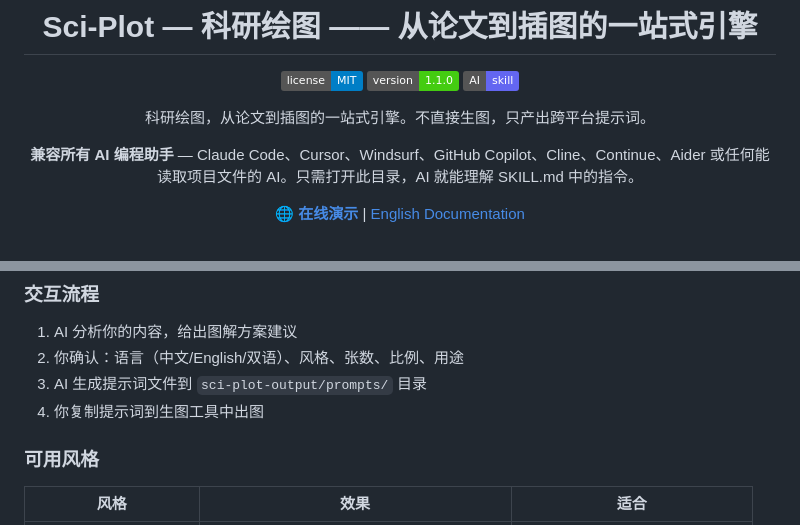
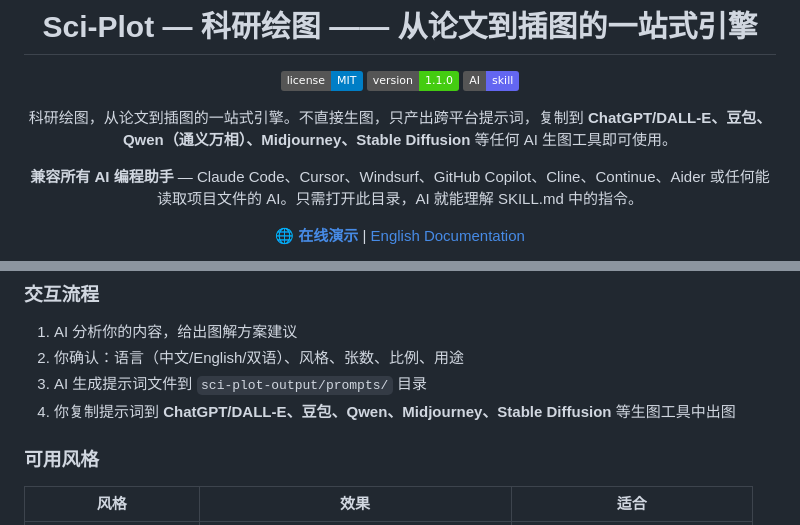
Before and after one commit to LPK3215/sci-plot, a Markdown page: README_CN.md, 2 parts joined by grey strips. Rendered like a GitHub page; badges without logos.

```diff
--- a/README_CN.md
+++ b/README_CN.md
@@ -6,7 +6,7 @@
 [![Version](https://img.shields.io/badge/version-1.1.0-brightgreen.svg)](CHANGELOG_CN.md)
 [![AI Skill](https://img.shields.io/badge/AI-skill-6366F1.svg)](SKILL.md)
 
-科研绘图，从论文到插图的一站式引擎。不直接生图，只产出跨平台提示词。
+科研绘图，从论文到插图的一站式引擎。不直接生图，只产出跨平台提示词，复制到 **ChatGPT/DALL-E、豆包、Qwen（通义万相）、Midjourney、Stable Diffusion** 等任何 AI 生图工具即可使用。
 
 **兼容所有 AI 编程助手** — Claude Code、Cursor、Windsurf、GitHub Copilot、Cline、Continue、Aider 或任何能读取项目文件的 AI。只需打开此目录，AI 就能理解 SKILL.md 中的指令。
 
@@ -62,7 +62,7 @@ git clone 后打开 sci-plot 目录，直接发送给 AI 这段提示词：
 1. AI 分析你的内容，给出图解方案建议
 2. 你确认：语言（中文/English/双语）、风格、张数、比例、用途
 3. AI 生成提示词文件到 `sci-plot-output/prompts/` 目录
-4. 你复制提示词到生图工具中出图
+4. 你复制提示词到 **ChatGPT/DALL-E、豆包、Qwen、Midjourney、Stable Diffusion** 等生图工具中出图
 
 ### 可用风格
 
```
Also changed, not shown: README.md (+2 -2 lines), SKILL.md (+4 -4 lines).
